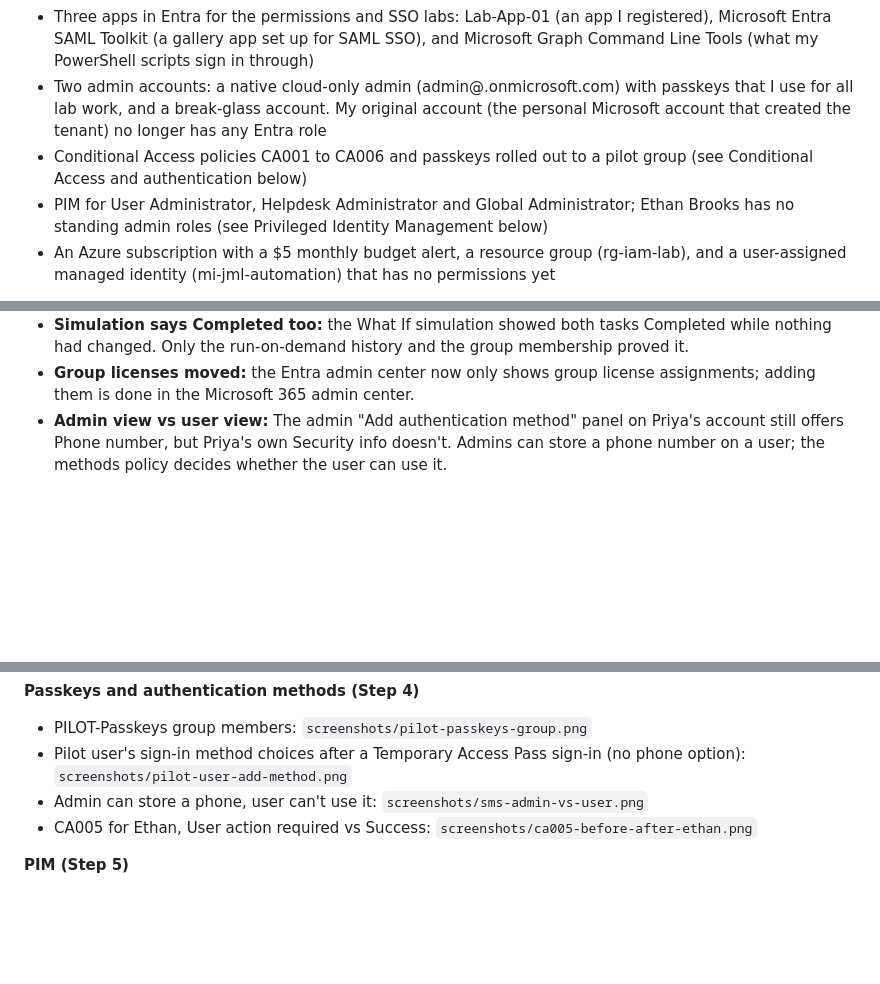
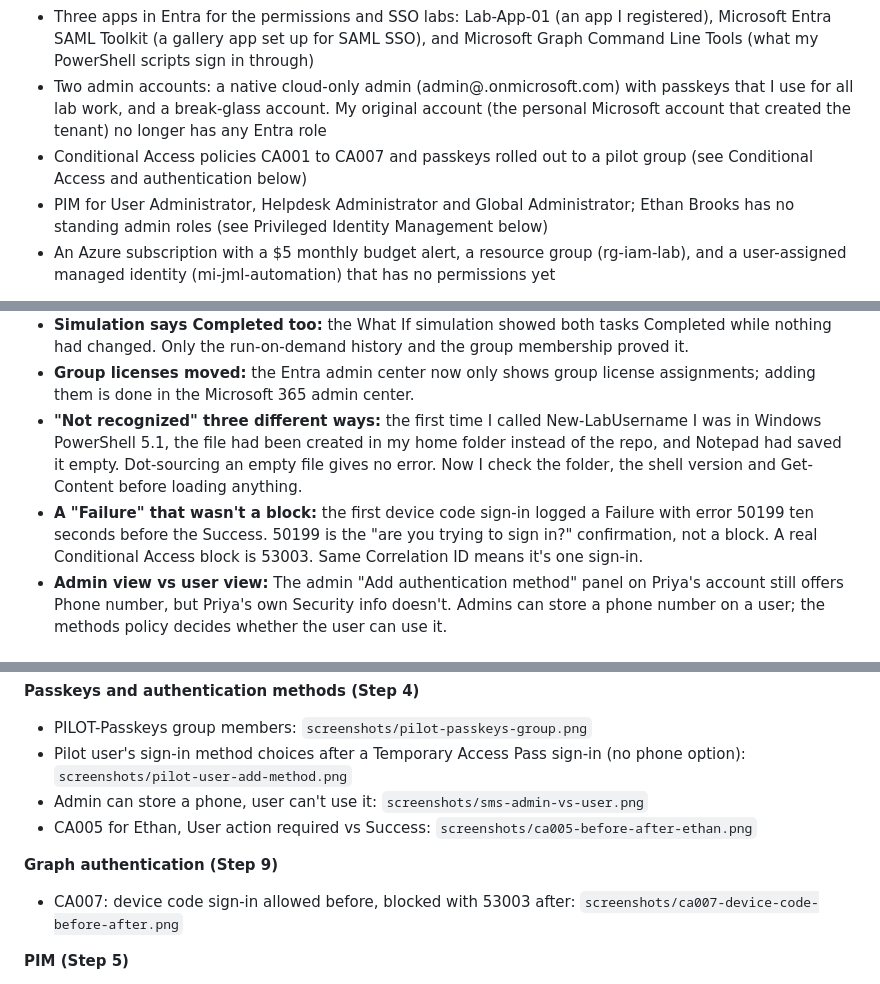
Before and after one commit to amjad-khan-cyber/entra-iam-lab, a Markdown page: README.md, 3 parts joined by grey strips. Rendered like a GitHub page; blank space fills up the shorter version.

```diff
--- a/README.md
+++ b/README.md
@@ -30,7 +30,7 @@ I used AI to help write the scripts. My part was designing how they should work,
 - A few problems set up on purpose so the scripts have something to find
 - Three apps in Entra for the permissions and SSO labs: Lab-App-01 (an app I registered), Microsoft Entra SAML Toolkit (a gallery app set up for SAML SSO), and Microsoft Graph Command Line Tools (what my PowerShell scripts sign in through)
 - Two admin accounts: a native cloud-only admin (admin@<tenant>.onmicrosoft.com) with passkeys that I use for all lab work, and a break-glass account. My original account (the personal Microsoft account that created the tenant) no longer has any Entra role
-- Conditional Access policies CA001 to CA006 and passkeys rolled out to a pilot group (see Conditional Access and authentication below)
+- Conditional Access policies CA001 to CA007 and passkeys rolled out to a pilot group (see Conditional Access and authentication below)
 - PIM for User Administrator, Helpdesk Administrator and Global Administrator; Ethan Brooks has no standing admin roles (see Privileged Identity Management below)
 - An Azure subscription with a $5 monthly budget alert, a resource group (rg-iam-lab), and a user-assigned managed identity (mi-jml-automation) that has no permissions yet
 
@@ -261,6 +301,8 @@ Find-AccessRisks.ps1 caught all of them (5 findings).
 - **Silent failures in the lifecycle workflow:** I typed the scope value as "Finanace", which would have matched nobody with no error; the template's default trigger (Equal to 7 days) would have skipped a hire starting in 3 days; and "Enable schedule" was off by default. What If caught the scope and the trigger before anything ran.
 - **Simulation says Completed too:** the What If simulation showed both tasks Completed while nothing had changed. Only the run-on-demand history and the group membership proved it.
 - **Group licenses moved:** the Entra admin center now only shows group license assignments; adding them is done in the Microsoft 365 admin center.
+- **"Not recognized" three different ways:** the first time I called New-LabUsername I was in Windows PowerShell 5.1, the file had been created in my home folder instead of the repo, and Notepad had saved it empty. Dot-sourcing an empty file gives no error. Now I check the folder, the shell version and Get-Content before loading anything.
+- **A "Failure" that wasn't a block:** the first device code sign-in logged a Failure with error 50199 ten seconds before the Success. 50199 is the "are you trying to sign in?" confirmation, not a block. A real Conditional Access block is 53003. Same Correlation ID means it's one sign-in.
 - **Admin view vs user view:** The admin "Add authentication method" panel on Priya's account still offers Phone number, but Priya's own Security info doesn't. Admins can store a phone number on a user; the methods policy decides whether the user can use it.
 
 ## Things I learned
@@ -321,6 +363,9 @@ Tenant ID, tenant domain, personal email, TAP codes and temporary passwords are
 - Admin can store a phone, user can't use it: `screenshots/sms-admin-vs-user.png`
 - CA005 for Ethan, User action required vs Success: `screenshots/ca005-before-after-ethan.png`
 
+**Graph authentication (Step 9)**
+- CA007: device code sign-in allowed before, blocked with 53003 after: `screenshots/ca007-device-code-before-after.png`
+
 **PIM (Step 5)**
 - User Administrator eligible: user creation failed, then succeeded after activation: `screenshots/pim-user-admin-before-after.png`
 - Ethan's My roles showing Activated (User Admin) vs Assigned/Permanent (Helpdesk, before it was moved to eligible): `screenshots/pim-activated-vs-assigned.png`
```
Also changed, not shown: other parts of README.md (+43 -2 lines), screenshots/ca007-device-code-before-after.png (added), 4 other files.
